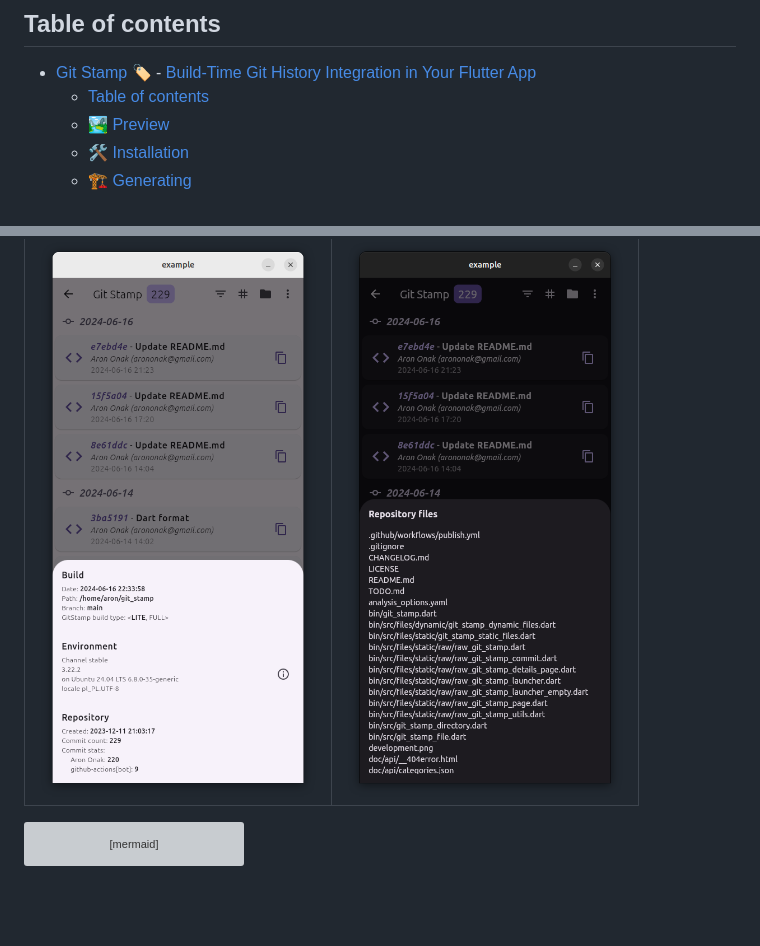
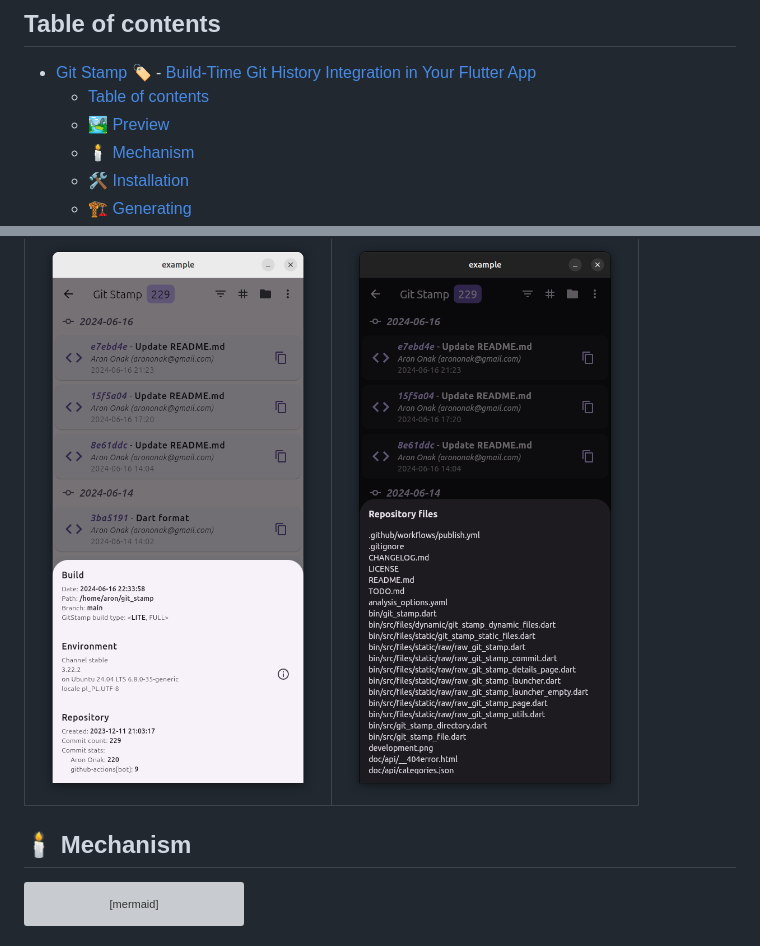
Before and after one commit to arononak/git_stamp, a Markdown page: README.md, 2 parts joined by grey strips. Rendered like a GitHub page; blank space fills up the shorter version; grey boxes are pictures that could not be loaded.

````diff
--- a/README.md
+++ b/README.md
@@ -18,6 +18,7 @@
       - [Build-Time Git History Integration in Your Flutter App](#build-time-git-history-integration-in-your-flutter-app)
   - [Table of contents](#table-of-contents)
   - [🏞️ Preview](#️-preview)
+  - [🕯️ Mechanism](#️-mechanism)
   - [🛠️ Installation](#️-installation)
   - [🏗️ Generating](#️-generating)
   - [💻 Usage](#-usage)
@@ -31,6 +32,8 @@
 |                                      Light                                      |                                      Dark                                      |
 | :-----------------------------------------------------------------------------: | :----------------------------------------------------------------------------: |
 | ![](https://github.com/arononak/git_stamp/blob/main/preview_light.png?raw=true) | ![](https://github.com/arononak/git_stamp/blob/main/preview_dark.png?raw=true) |
+
+## 🕯️ Mechanism
 
 ```mermaid
 graph TD
````
